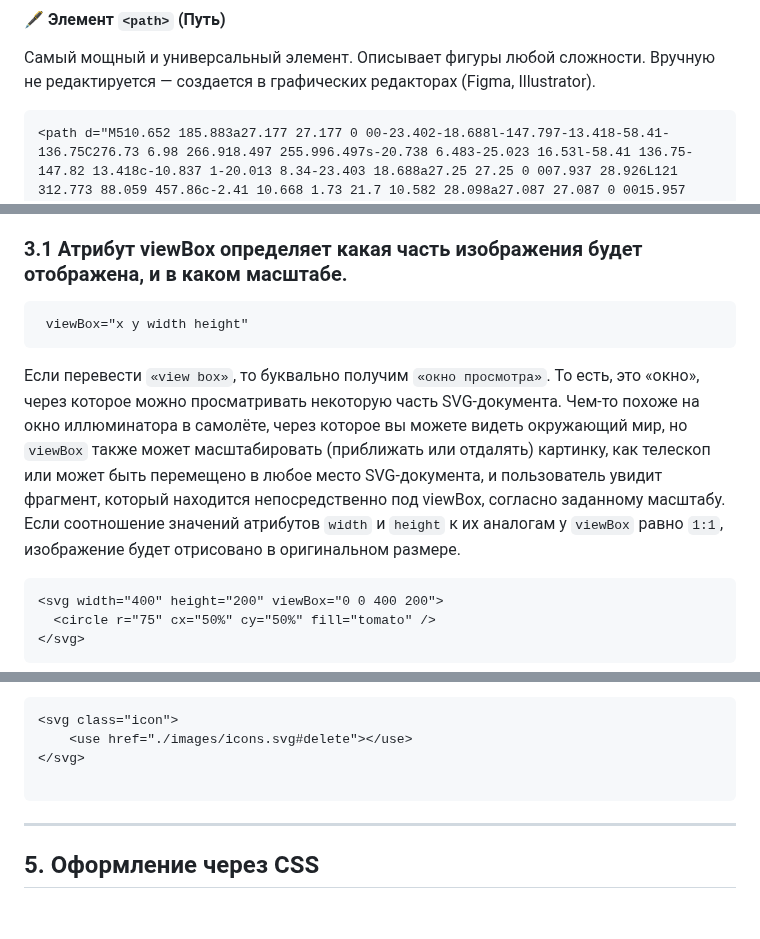
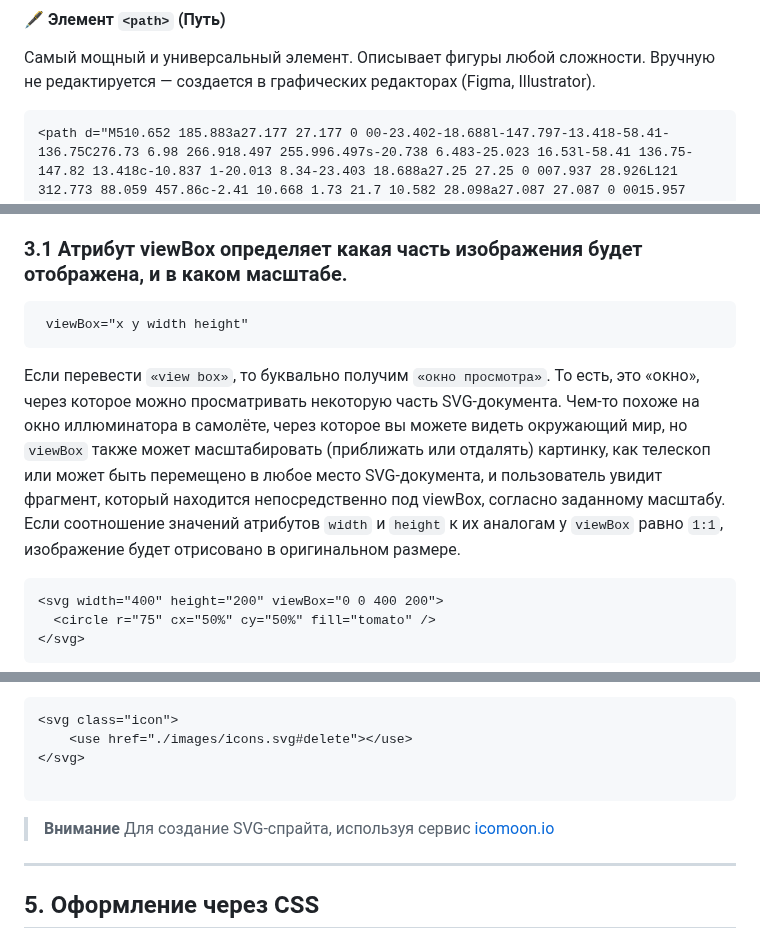
Before and after one commit to ShevchenkoOl/FrontEnd_rus, a Markdown page: HTML&CSS/lekce9.md, 3 parts joined by grey strips. Rendered like a GitHub page; blank space fills up the shorter version.

Commit message:
Revise SVG content and examples in lekce9.md
Updated SVG examples and explanations in lekce9.md.

````diff
--- a/HTML&CSS/lekce9.md
+++ b/HTML&CSS/lekce9.md
@@ -88,7 +88,7 @@
 #### 🖋 Элемент `<path>` (Путь)
 
 Самый мощный и универсальный элемент. Описывает фигуры любой сложности. Вручную не редактируется — создается в графических редакторах (Figma, Illustrator).
-```
+```html
 <path d="M510.652 185.883a27.177 27.177 0 00-23.402-18.688l-147.797-13.418-58.41-136.75C276.73 6.98 266.918.497 255.996.497s-20.738 6.483-25.023 16.53l-58.41 136.75-147.82 13.418c-10.837 1-20.013 8.34-23.403 18.688a27.25 27.25 0 007.937 28.926L121 312.773 88.059 457.86c-2.41 10.668 1.73 21.7 10.582 28.098a27.087 27.087 0 0015.957 5.184 27.14 27.14 0 0013.953-3.86l127.445-76.203 127.422 76.203a27.197 27.197 0 0029.934-1.324c8.851-6.398 12.992-17.43 10.582-28.098l-32.942-145.086 111.723-97.964a27.246 27.246 0 007.937-28.926zM258.45 409.605" fill="#2a2a2a" />
 ```
 ![Образец](./images/path.png)
@@ -114,13 +114,13 @@
 
 ### 3.1 Атрибут viewBox определяет какая часть изображения будет отображена, и в каком масштабе.
 
-```
+```html
  viewBox="x y width height"
 ```
 
 Если перевести `«view box»`, то буквально получим `«окно просмотра»`. То есть, это «окно», через которое можно просматривать некоторую часть SVG-документа. Чем-то похоже на окно иллюминатора в самолёте, через которое вы можете видеть окружающий мир, но `viewBox` также может масштабировать (приближать или отдалять) картинку, как телескоп или может быть перемещено в любое место SVG-документа, и пользователь увидит фрагмент, который находится непосредственно под viewBox, согласно заданному масштабу.
 Если соотношение значений атрибутов `width` и `height` к их аналогам у `viewBox` равно `1:1`, изображение будет отрисовано в оригинальном размере.
-```
+```html
 <svg width="400" height="200" viewBox="0 0 400 200">
   <circle r="75" cx="50%" cy="50%" fill="tomato" />
 </svg>
@@ -147,6 +155,9 @@
 </svg>
 
 ```
+
+>**Внимание**
+Для создание SVG-спрайта, используя сервис [icomoon.io](https://icomoon.io/app/#/select)
 ---
 
 ## 5. Оформление через CSS
````
Also changed, not shown: other parts of HTML&CSS/lekce9.md (+11 -3 lines).
